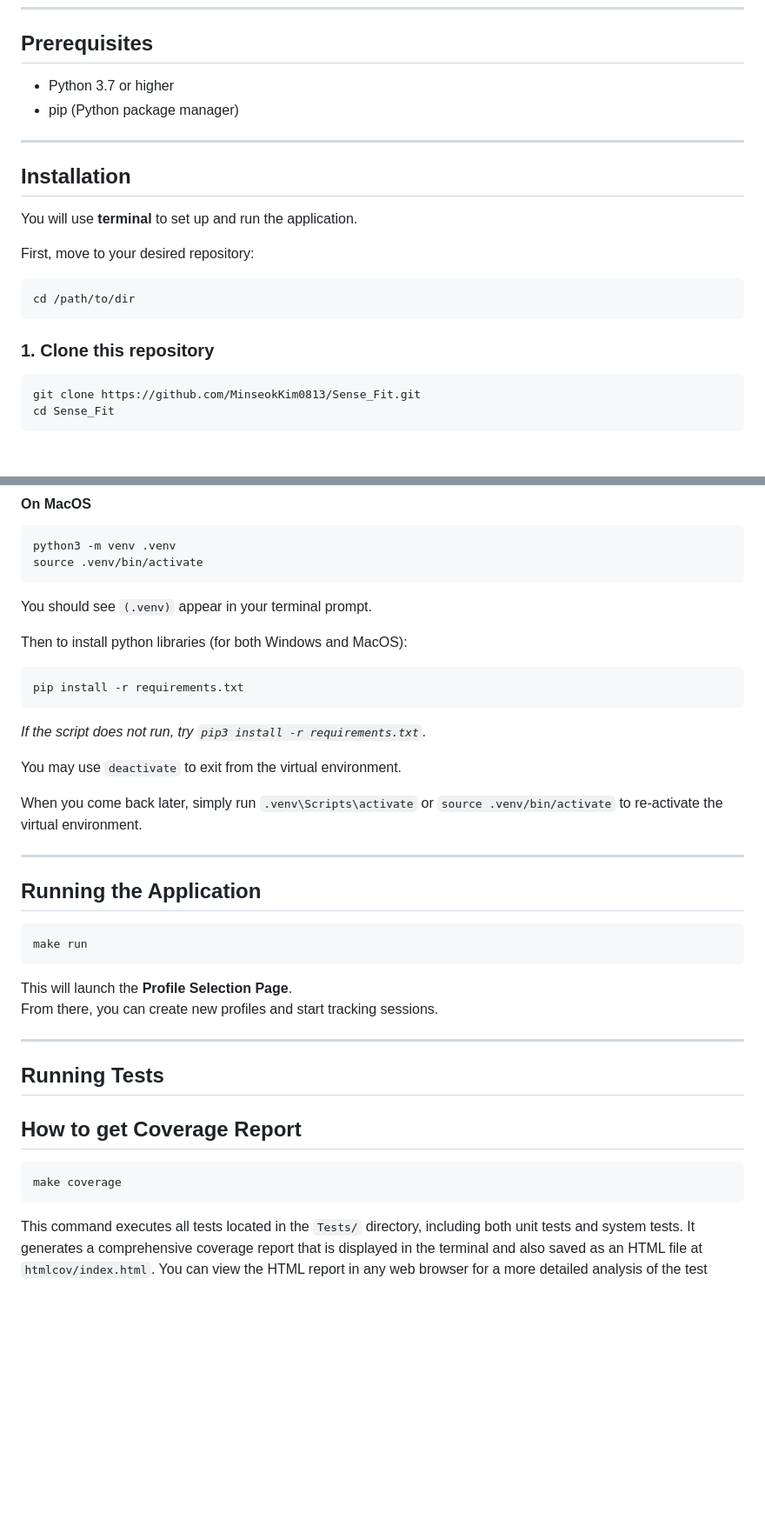
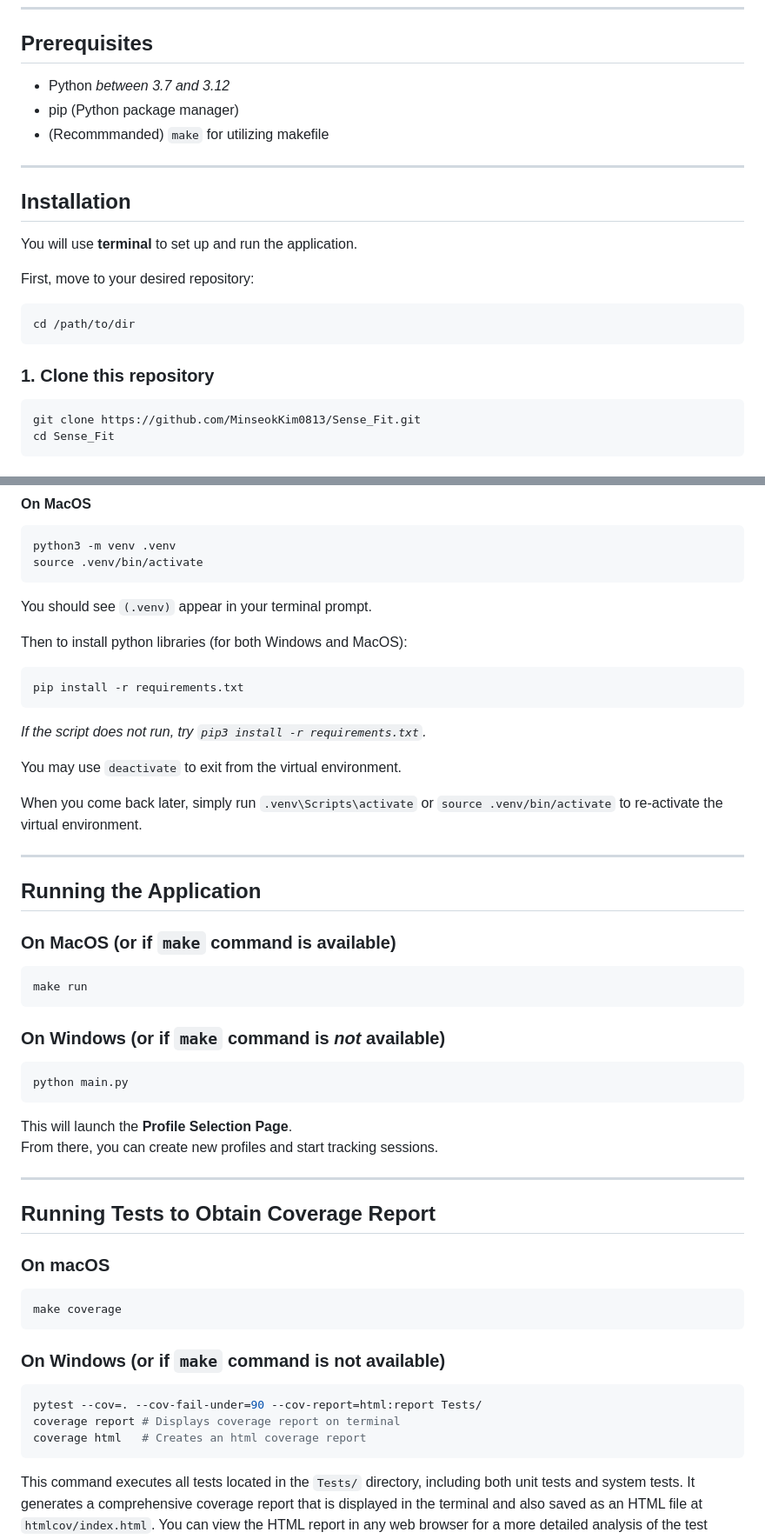
Before and after one commit to MinseokKim0813/Sense_Fit, a Markdown page: README.md, 2 parts joined by grey strips. Shown: that part at 87% size. Rendered like a GitHub page; blank space fills up the shorter version.

Commit message:
Update README.md for insturctions for Windows

````diff
--- a/README.md
+++ b/README.md
@@ -47,8 +47,9 @@ Built using:
 
 ## Prerequisites
 
-- Python 3.7 or higher
+- Python *between 3.7 and 3.12*
 - pip (Python package manager)
+- (Recommmanded) `make` for utilizing makefile
 
 ---
 
@@ -64,7 +65,7 @@ cd /path/to/dir
 
 ### 1. Clone this repository
 
-```
+```bash
 git clone https://github.com/MinseokKim0813/Sense_Fit.git
 cd Sense_Fit
 ```
@@ -87,7 +88,7 @@ source .venv/bin/activate
 You should see `(.venv)` appear in your terminal prompt.
 
 Then to install python libraries (for both Windows and MacOS):
-```
+```bash
 pip install -r requirements.txt
 ```
 
@@ -101,8 +102,14 @@ When you come back later, simply run `.venv\Scripts\activate` or `source .venv/b
 
 ## Running the Application
 
+### On MacOS (or if `make` command is available)
 ```bash
 make run
+```
+
+### On Windows (or if `make` command is *not* available)
+```bash
+python main.py
 ```
 
 This will launch the **Profile Selection Page**.
@@ -110,12 +117,18 @@ From there, you can create new profiles and start tracking sessions.
 
 ---
 
-## Running Tests
+## Running Tests to Obtain Coverage Report
 
-## How to get Coverage Report
-
+### On macOS
 ```bash
 make coverage
+```
+
+### On Windows (or if `make` command is not available)
+```bash
+pytest --cov=. --cov-fail-under=90 --cov-report=html:report Tests/
+coverage report # Displays coverage report on terminal
+coverage html   # Creates an html coverage report
 ```
 
 This command executes all tests located in the `Tests/` directory, including both unit tests and system tests. It generates a comprehensive coverage report that is displayed in the terminal and also saved as an HTML file at `htmlcov/index.html`. You can view the HTML report in any web browser for a more detailed analysis of the test coverage.
````
